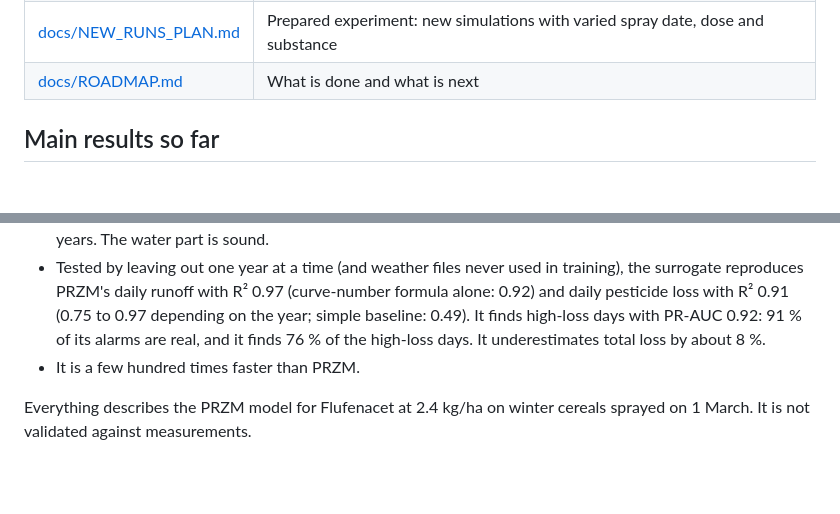
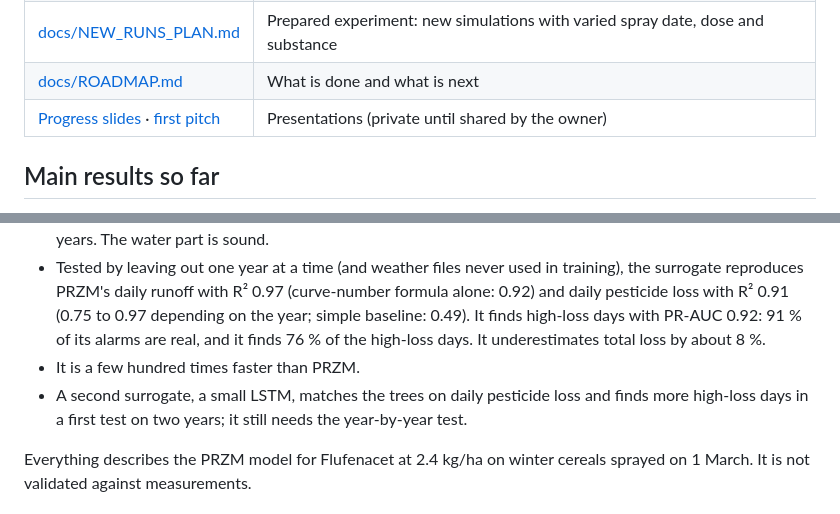
Before and after one commit to saadnajib/RunoffWatch, a Markdown page: README.md, 2 parts joined by grey strips. Rendered like a GitHub page; blank space fills up the shorter version.

```diff
--- a/README.md
+++ b/README.md
@@ -14,6 +14,7 @@ Course project, ETX8 Landscape modelling, RPTU Kaiserslautern-Landau.
 | [docs/PROJECT_SCOPE.md](docs/PROJECT_SCOPE.md) | Scope and research questions |
 | [docs/NEW_RUNS_PLAN.md](docs/NEW_RUNS_PLAN.md) | Prepared experiment: new simulations with varied spray date, dose and substance |
 | [docs/ROADMAP.md](docs/ROADMAP.md) | What is done and what is next |
+| [Progress slides](https://claude.ai/artifact/VzutykKbE1M1tja2ZrZHcj) · [first pitch](https://claude.ai/artifact/Y82phRAgCapMtktvPri94c) | Presentations (private until shared by the owner) |
 
 ## Main results so far
 
@@ -28,6 +29,8 @@ Course project, ETX8 Landscape modelling, RPTU Kaiserslautern-Landau.
   It finds high-loss days with PR-AUC 0.92: 91 % of its alarms are real, and it finds 76 % of
   the high-loss days. It underestimates total loss by about 8 %.
 - It is a few hundred times faster than PRZM.
+- A second surrogate, a small LSTM, matches the trees on daily pesticide loss and finds more
+  high-loss days in a first test on two years; it still needs the year-by-year test.
 
 Everything describes the PRZM model for Flufenacet at 2.4 kg/ha on winter cereals
 sprayed on 1 March. It is not validated against measurements.
```
Also changed, not shown: docs/MODEL_REPORT.md (+35 -1 lines), docs/ROADMAP.md (+2 -0 lines), docs/figures/m8_lstm_vs_trees.png, 1 other file.
